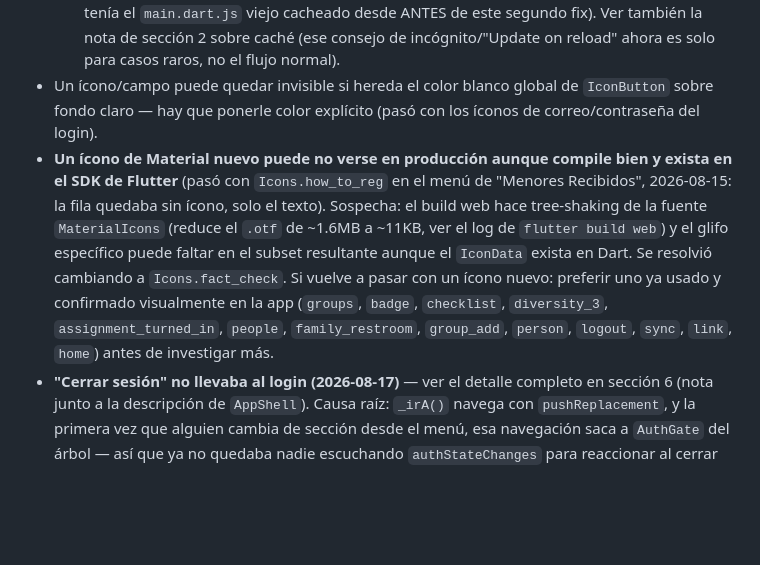
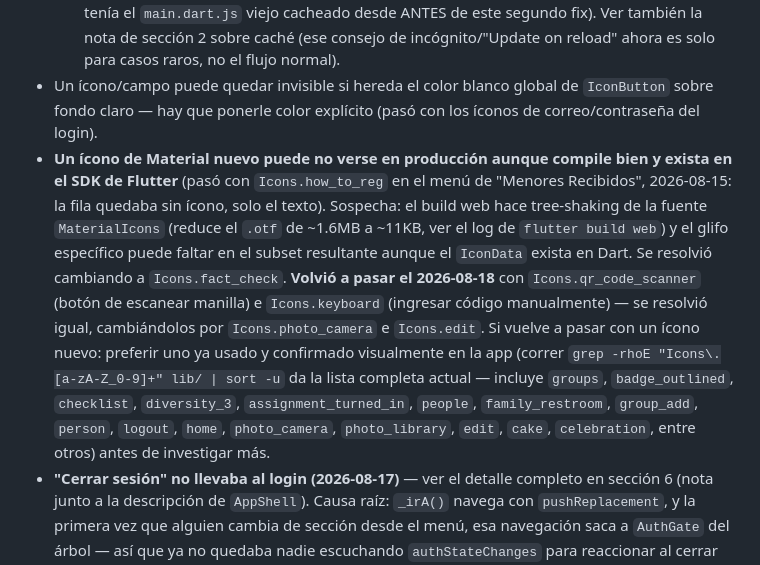
Before and after one commit to geregius/rocakids-app, a Markdown page: docs/estado-proyecto.md, the part around the change. Drawn GitHub-style; blank space fills up the shorter version.

Commit message:
Documentar fix de íconos rotos en escaneo de manilla

```diff
--- a/docs/estado-proyecto.md
+++ b/docs/estado-proyecto.md
@@ -285,7 +285,7 @@ Cada pantalla le pasa a `AppShell` su propio contenido (ya no tienen su propio `
   - **Vuelta a aparecer 2026-08-14 con `main.dart.js`:** ese archivo (el código Dart compilado, ~3 MB) no tiene hash en el nombre, así que cada deploy lo sobrescribe en la MISMA URL — y como no estaba en la lista de `no-cache`, Firebase lo servía con `max-age=3600` (1 hora) por defecto. Resultado: `index.html` se actualizaba al toque, pero el navegador seguía usando el `main.dart.js` viejo cacheado hasta que pasaba esa hora, así que una página "nueva" podía seguir mostrando comportamiento viejo. Se agregó `/main.dart.js` a la misma lista de `no-cache` en `firebase.json`. Costo adicional: sí es real esta vez (~3 MB por visita en vez de cacheado), pero para el volumen de esta app es insignificante frente al nivel gratuito.
   - Con esto, `index.html`, el service worker, y `main.dart.js` — las tres piezas que definen qué versión de la app corre — siempre se revalidan. Ya no debería hacer falta pedirle a nadie que limpie caché o use incógnito después de un deploy (salvo, quizás, una vez más para quien ya tenía el `main.dart.js` viejo cacheado desde ANTES de este segundo fix). Ver también la nota de sección 2 sobre caché (ese consejo de incógnito/"Update on reload" ahora es solo para casos raros, no el flujo normal).
 - Un ícono/campo puede quedar invisible si hereda el color blanco global de `IconButton` sobre fondo claro — hay que ponerle color explícito (pasó con los íconos de correo/contraseña del login).
-- **Un ícono de Material nuevo puede no verse en producción aunque compile bien y exista en el SDK de Flutter** (pasó con `Icons.how_to_reg` en el menú de "Menores Recibidos", 2026-08-15: la fila quedaba sin ícono, solo el texto). Sospecha: el build web hace tree-shaking de la fuente `MaterialIcons` (reduce el `.otf` de ~1.6MB a ~11KB, ver el log de `flutter build web`) y el glifo específico puede faltar en el subset resultante aunque el `IconData` exista en Dart. Se resolvió cambiando a `Icons.fact_check`. Si vuelve a pasar con un ícono nuevo: preferir uno ya usado y confirmado visualmente en la app (`groups`, `badge`, `checklist`, `diversity_3`, `assignment_turned_in`, `people`, `family_restroom`, `group_add`, `person`, `logout`, `sync`, `link`, `home`) antes de investigar más.
+- **Un ícono de Material nuevo puede no verse en producción aunque compile bien y exista en el SDK de Flutter** (pasó con `Icons.how_to_reg` en el menú de "Menores Recibidos", 2026-08-15: la fila quedaba sin ícono, solo el texto). Sospecha: el build web hace tree-shaking de la fuente `MaterialIcons` (reduce el `.otf` de ~1.6MB a ~11KB, ver el log de `flutter build web`) y el glifo específico puede faltar en el subset resultante aunque el `IconData` exista en Dart. Se resolvió cambiando a `Icons.fact_check`. **Volvió a pasar el 2026-08-18** con `Icons.qr_code_scanner` (botón de escanear manilla) e `Icons.keyboard` (ingresar código manualmente) — se resolvió igual, cambiándolos por `Icons.photo_camera` e `Icons.edit`. Si vuelve a pasar con un ícono nuevo: preferir uno ya usado y confirmado visualmente en la app (correr `grep -rhoE "Icons\.[a-zA-Z_0-9]+" lib/ | sort -u` da la lista completa actual — incluye `groups`, `badge_outlined`, `checklist`, `diversity_3`, `assignment_turned_in`, `people`, `family_restroom`, `group_add`, `person`, `logout`, `home`, `photo_camera`, `photo_library`, `edit`, `cake`, `celebration`, entre otros) antes de investigar más.
 - **"Cerrar sesión" no llevaba al login (2026-08-17)** — ver el detalle completo en sección 6 (nota junto a la descripción de `AppShell`). Causa raíz: `_irA()` navega con `pushReplacement`, y la primera vez que alguien cambia de sección desde el menú, esa navegación saca a `AuthGate` del árbol — así que ya no quedaba nadie escuchando `authStateChanges` para reaccionar al cerrar sesión. Firebase sí cerraba la sesión, pero la pantalla no cambiaba. Arreglado en `_cerrarSesion()` limpiando todo el stack de navegación y reinstalando un `AuthGate` fresco tras el `signOut()`.
 - **Favicon (ícono de la pestaña del navegador) reemplazado (2026-08-18):** era el ícono genérico de Flutter (16×16 px). El logo completo de RocaKids es un wordmark con mucho detalle fino (texto, rayas de color) que no se lee a tamaño de pestaña (16-32px) — se probó y se descartó. Se usó en su lugar el ícono "K" que ya forma parte del logo (recortado de `assets/images/logo_rocakids_compacto.png`, que tiene transparencia real y alta resolución), centrado en un lienzo cuadrado. A 16px se ve borroso pero reconocible por color; a 32px (pantallas de alta resolución, la mayoría hoy) se distingue bien la "K". Se agregó `/favicon.png` a la lista de `no-cache` en `firebase.json` (los navegadores cachean íconos de pestaña de forma más agresiva que el resto de recursos — puede hacer falta cerrar y reabrir la pestaña para verlo, incluso con esto). **Nota:** Rafael envió un `.ico` propio para usarlo, pero resultó ser una captura de pantalla del mismo logo a mucha menor resolución (256×159, fondo sólido) — se le explicó y se optó por la versión de mejor calidad ya generada del archivo fuente real.
 
```
